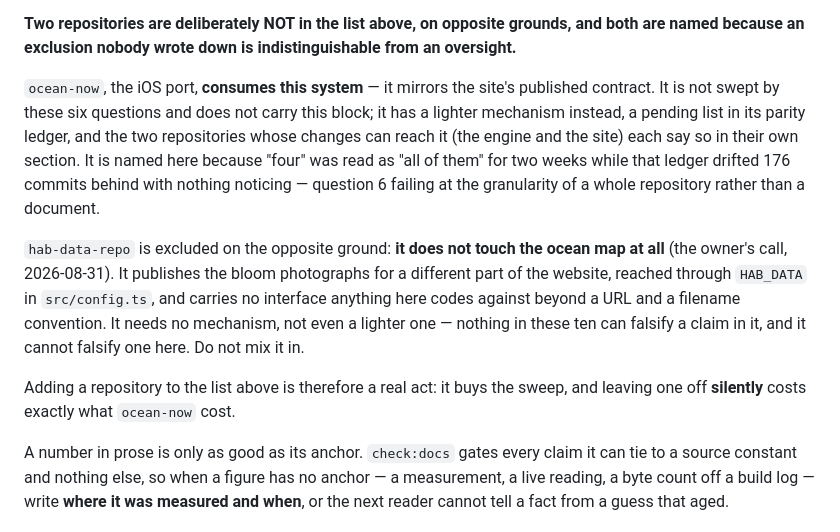
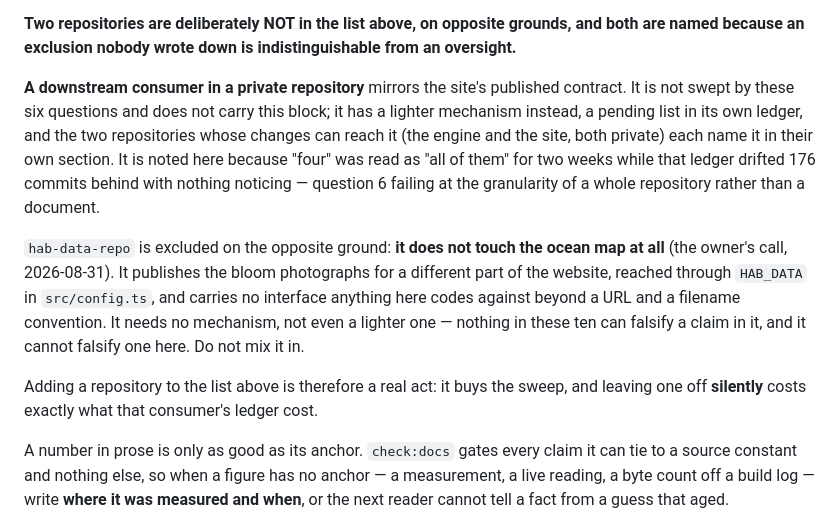
Before and after one commit to oceansensing/espc-model-fields-repo, a Markdown page: CLAUDE.md, the part around the change. Rendered like a GitHub page.

Commit message:
Doctrine: the downstream consumer, unnamed [skip ci]
The shared block describes the private repository that mirrors the site's
contract without naming it; the site and the engine, both private, name
it in their own sections. Identical in all ten repositories.

Co-Authored-By: Claude Opus 5.5 <noreply@anthropic.com>

```diff
--- a/CLAUDE.md
+++ b/CLAUDE.md
@@ -85,14 +85,14 @@ owner, who then asked for this doctrine.
 grounds, and both are named because an exclusion nobody wrote down is
 indistinguishable from an oversight.**
 
-`ocean-now`, the iOS port, **consumes this system** — it mirrors the site's
+**A downstream consumer in a private repository** mirrors the site's
 published contract. It is not swept by these six questions and does not carry
-this block; it has a lighter mechanism instead, a pending list in its parity
+this block; it has a lighter mechanism instead, a pending list in its own
 ledger, and the two repositories whose changes can reach it (the engine and
-the site) each say so in their own section. It is named here because "four"
-was read as "all of them" for two weeks while that ledger drifted 176 commits
-behind with nothing noticing — question 6 failing at the granularity of a
-whole repository rather than a document.
+the site, both private) each name it in their own section. It is noted here
+because "four" was read as "all of them" for two weeks while that ledger
+drifted 176 commits behind with nothing noticing — question 6 failing at the
+granularity of a whole repository rather than a document.
 
 `hab-data-repo` is excluded on the opposite ground: **it does not touch the
 ocean map at all** (the owner's call, 2026-08-31). It publishes the bloom
@@ -103,7 +103,8 @@ lighter one — nothing in these ten can falsify a claim in it, and it cannot
 falsify one here. Do not mix it in.
 
 Adding a repository to the list above is therefore a real act: it buys the
-sweep, and leaving one off **silently** costs exactly what `ocean-now` cost.
+sweep, and leaving one off **silently** costs exactly what that consumer's
+ledger cost.
 
 A number in prose is only as good as its anchor. `check:docs` gates every
 claim it can tie to a source constant and nothing else, so when a figure has
```
